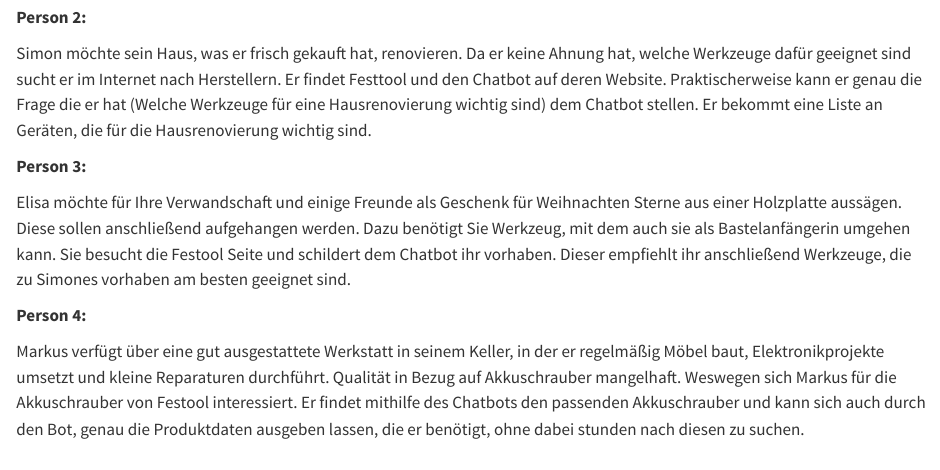
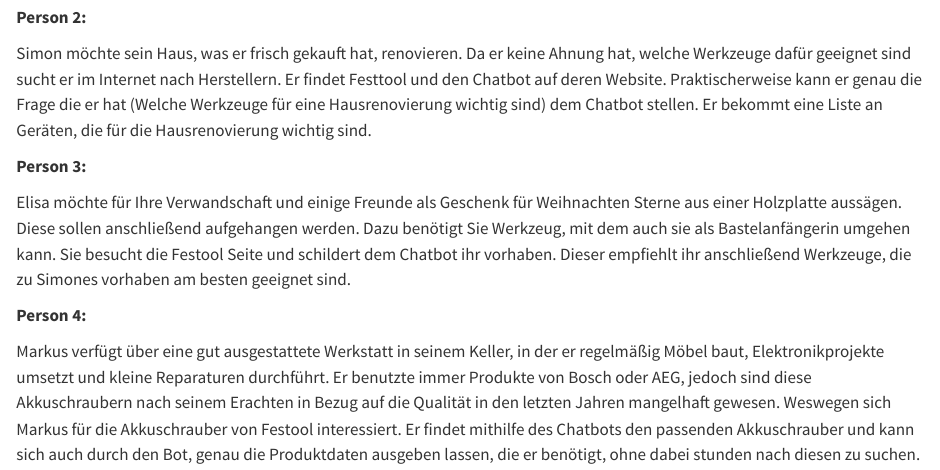
Before and after one commit to llm-hdm/documentation, a Quarto document (ziele_und_anforderungen.qmd): the page in a window 1100 px wide, from 2790 px down. Rendered offline with R 4.5, knitr and Pandoc in place of Quarto, with nearby package versions.

Commit message:
update Perona 4

```diff
--- a/ziele_und_anforderungen.qmd
+++ b/ziele_und_anforderungen.qmd
@@ -99,4 +99,4 @@
 
 **Person 4:**
 
-Markus verfügt über eine gut ausgestattete Werkstatt in seinem Keller, in der er regelmäßig Möbel baut, Elektronikprojekte umsetzt und kleine Reparaturen durchführt. Qualität in Bezug auf Akkuschrauber mangelhaft. Weswegen sich Markus für die Akkuschrauber von Festool interessiert. Er findet mithilfe des Chatbots den passenden Akkuschrauber und kann sich auch durch den Bot, genau die Produktdaten ausgeben lassen, die er benötigt, ohne dabei stunden nach diesen zu suchen.
+Markus verfügt über eine gut ausgestattete Werkstatt in seinem Keller, in der er regelmäßig Möbel baut, Elektronikprojekte umsetzt und kleine Reparaturen durchführt. Er benutzte immer Produkte von Bosch oder AEG, jedoch sind diese Akkuschraubern nach seinem Erachten in Bezug auf die Qualität in den letzten Jahren mangelhaft gewesen. Weswegen sich Markus für die Akkuschrauber von Festool interessiert. Er findet mithilfe des Chatbots den passenden Akkuschrauber und kann sich auch durch den Bot, genau die Produktdaten ausgeben lassen, die er benötigt, ohne dabei stunden nach diesen zu suchen.
```
